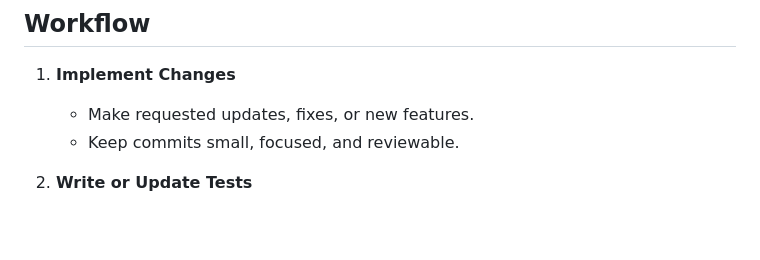
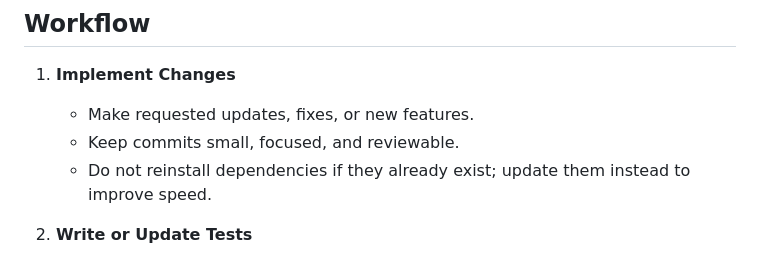
Before and after one commit to djav1985/v-dmarc-dashboard, a Markdown page: AGENTS.md, the part around the change. Rendered like a GitHub page; blank space fills up the shorter version.

Commit message:
Add guideline for updating dependencies
Added a guideline to update dependencies instead of reinstalling them.

```diff
--- a/AGENTS.md
+++ b/AGENTS.md
@@ -61,6 +61,7 @@ This document sets baseline expectations for contributors to ensure code quality
 1. **Implement Changes**
    - Make requested updates, fixes, or new features.
    - Keep commits small, focused, and reviewable.
+   - Do not reinstall dependencies if they already exist; update them instead to improve speed.
 
 2. **Write or Update Tests**
    - Add tests for all new features, bug fixes, and refactors.
```
